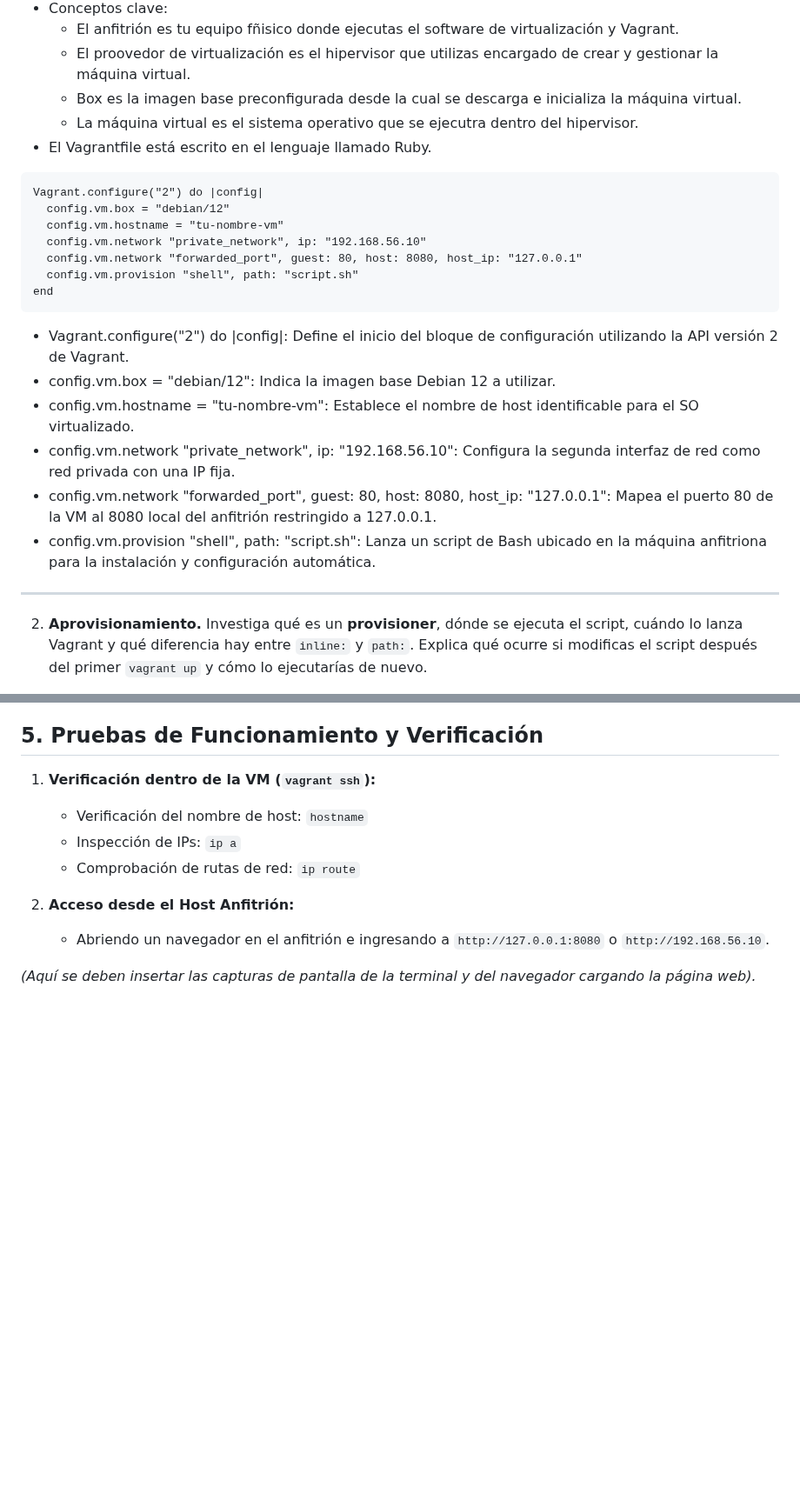
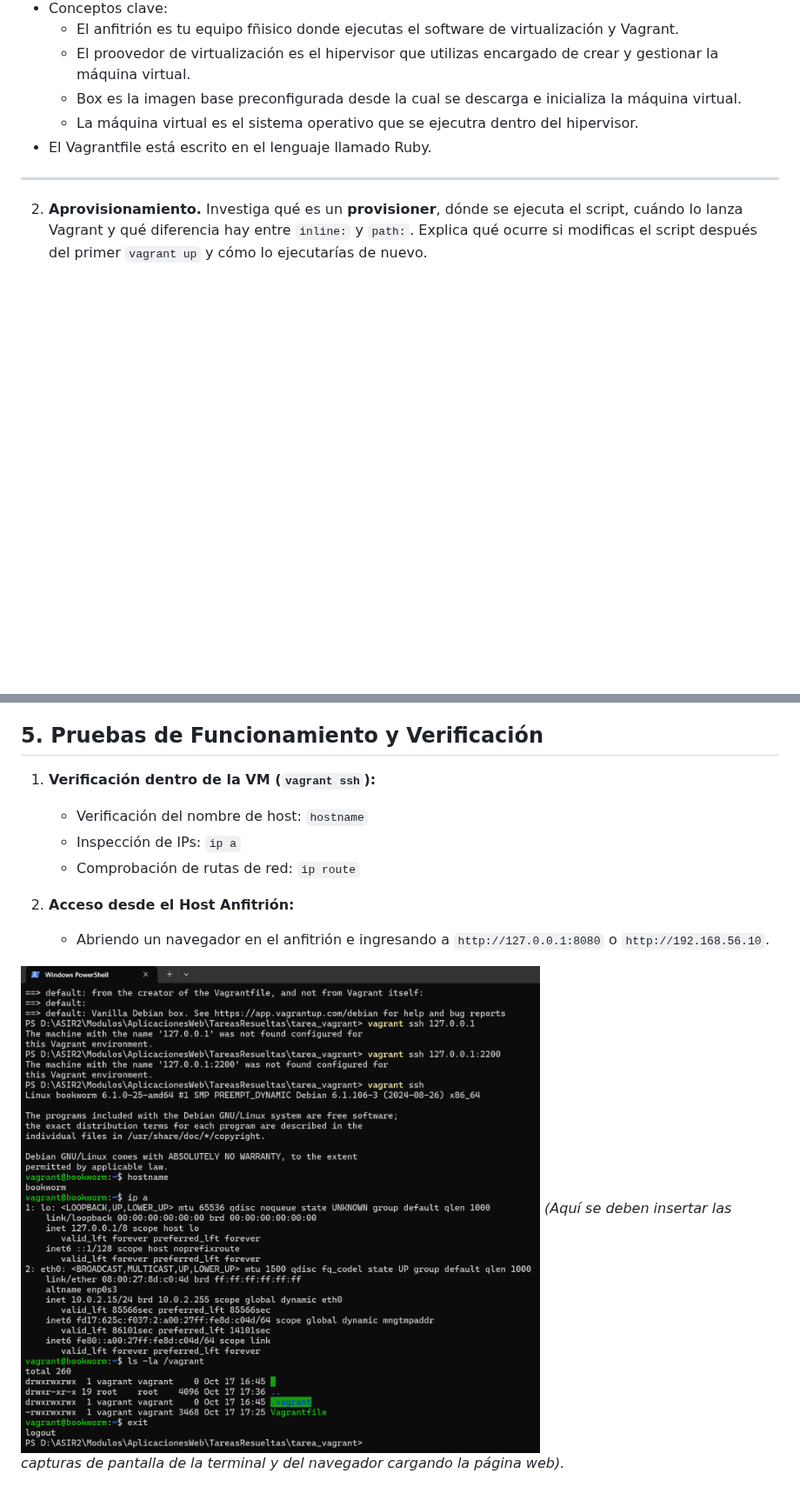
Before and after one commit to rmunnozg15/tareas_implantacion, a Markdown page: tarea_vagrant/README.md, 2 parts joined by grey strips. Shown at 87% size. Drawn GitHub-style; pictures changed too: tarea_vagrant/captura_ssh.png (added); blank space fills up the shorter version.

Commit message:
docs: añadir capturas de evidencia al repositorio

````diff
--- a/tarea_vagrant/README.md
+++ b/tarea_vagrant/README.md
@@ -33,22 +33,6 @@ Vagrant es una herramienta que automatiza la creación y gestión de entornos de
 	- La máquina virtual es el sistema operativo que se ejecutra dentro del hipervisor.
 - El Vagrantfile está escrito en el lenguaje llamado Ruby.
 
-```
-Vagrant.configure("2") do |config|
-  config.vm.box = "debian/12"
-  config.vm.hostname = "tu-nombre-vm"
-  config.vm.network "private_network", ip: "192.168.56.10"
-  config.vm.network "forwarded_port", guest: 80, host: 8080, host_ip: "127.0.0.1"
-  config.vm.provision "shell", path: "script.sh"
-end
-```
-- Vagrant.configure("2") do |config|: Define el inicio del bloque de configuración utilizando la API versión 2 de Vagrant.
-- config.vm.box = "debian/12": Indica la imagen base Debian 12 a utilizar.
-- config.vm.hostname = "tu-nombre-vm": Establece el nombre de host identificable para el SO virtualizado.
-- config.vm.network "private_network", ip: "192.168.56.10": Configura la segunda interfaz de red como red privada con una IP fija.
-- config.vm.network "forwarded_port", guest: 80, host: 8080, host_ip: "127.0.0.1": Mapea el puerto 80 de la VM al 8080 local del anfitrión restringido a 127.0.0.1.
-- config.vm.provision "shell", path: "script.sh": Lanza un script de Bash ubicado en la máquina anfitriona para la instalación y configuración automática.
-
 ---
 
 2. **Aprovisionamiento.** Investiga qué es un **provisioner**, dónde se ejecuta el script, cuándo lo lanza Vagrant y qué diferencia hay entre `inline:` y `path:`. Explica qué ocurre si modificas el script después del primer `vagrant up` y cómo lo ejecutarías de nuevo.
@@ -158,4 +169,5 @@ EOF
 2. **Acceso desde el Host Anfitrión:**
    * Abriendo un navegador en el anfitrión e ingresando a `http://127.0.0.1:8080` o `http://192.168.56.10`.
 
+![Conexión po shh](captura_ssh.png)
 *(Aquí se deben insertar las capturas de pantalla de la terminal y del navegador cargando la página web).*
````
Also changed, not shown: other parts of tarea_vagrant/README.md (+27 -0 lines), 3 other files.
